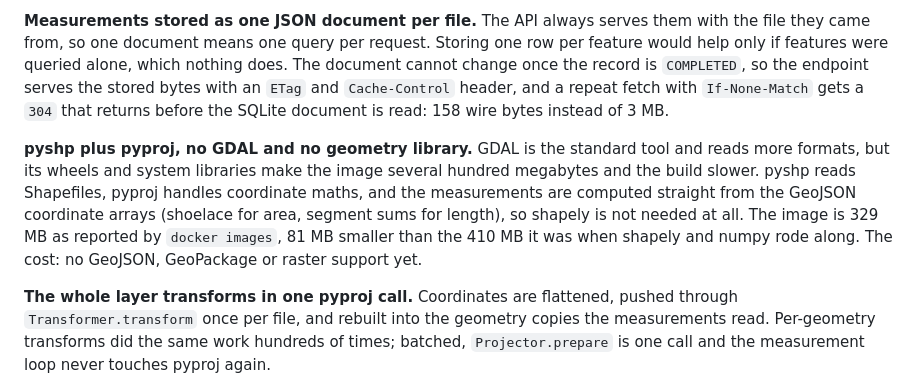
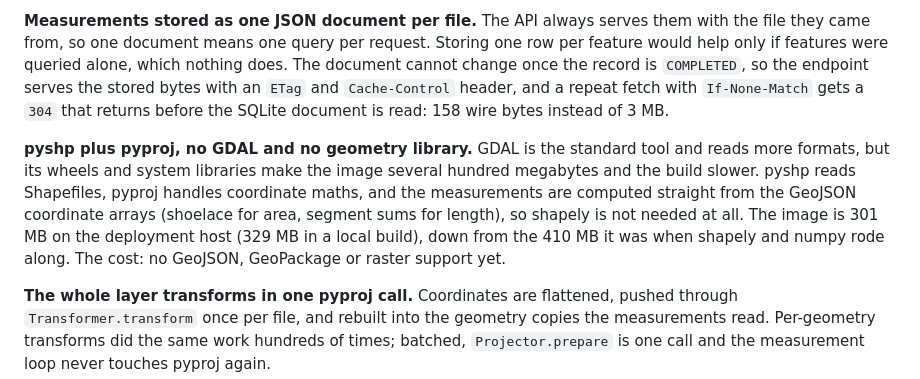
Before and after one commit to vee1e/geospatial-measurement-api, a Markdown page: README.md, the part around the change. GitHub-like rendering.

Commit message:
Quote the deployed image size

```diff
--- a/README.md
+++ b/README.md
@@ -248,7 +248,7 @@ Worked example: a 0.01° by 0.01° square near Delhi is projected to EPSG:32643
 
 **Measurements stored as one JSON document per file.** The API always serves them with the file they came from, so one document means one query per request. Storing one row per feature would help only if features were queried alone, which nothing does. The document cannot change once the record is `COMPLETED`, so the endpoint serves the stored bytes with an `ETag` and `Cache-Control` header, and a repeat fetch with `If-None-Match` gets a `304` that returns before the SQLite document is read: 158 wire bytes instead of 3 MB.
 
-**pyshp plus pyproj, no GDAL and no geometry library.** GDAL is the standard tool and reads more formats, but its wheels and system libraries make the image several hundred megabytes and the build slower. pyshp reads Shapefiles, pyproj handles coordinate maths, and the measurements are computed straight from the GeoJSON coordinate arrays (shoelace for area, segment sums for length), so shapely is not needed at all. The image is 329 MB as reported by `docker images`, 81 MB smaller than the 410 MB it was when shapely and numpy rode along. The cost: no GeoJSON, GeoPackage or raster support yet.
+**pyshp plus pyproj, no GDAL and no geometry library.** GDAL is the standard tool and reads more formats, but its wheels and system libraries make the image several hundred megabytes and the build slower. pyshp reads Shapefiles, pyproj handles coordinate maths, and the measurements are computed straight from the GeoJSON coordinate arrays (shoelace for area, segment sums for length), so shapely is not needed at all. The image is 301 MB on the deployment host (329 MB in a local build), down from the 410 MB it was when shapely and numpy rode along. The cost: no GeoJSON, GeoPackage or raster support yet.
 
 **The whole layer transforms in one pyproj call.** Coordinates are flattened, pushed through `Transformer.transform` once per file, and rebuilt into the geometry copies the measurements read. Per-geometry transforms did the same work hundreds of times; batched, `Projector.prepare` is one call and the measurement loop never touches pyproj again.
 
```
